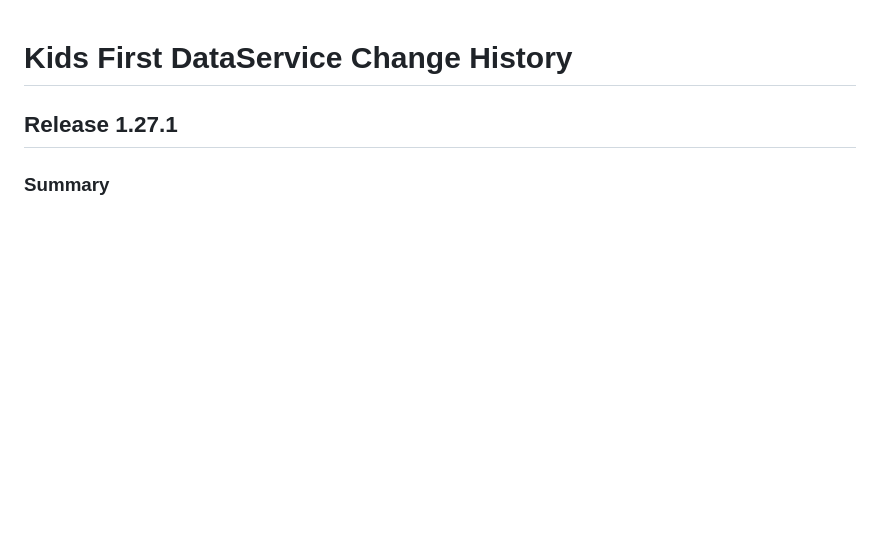
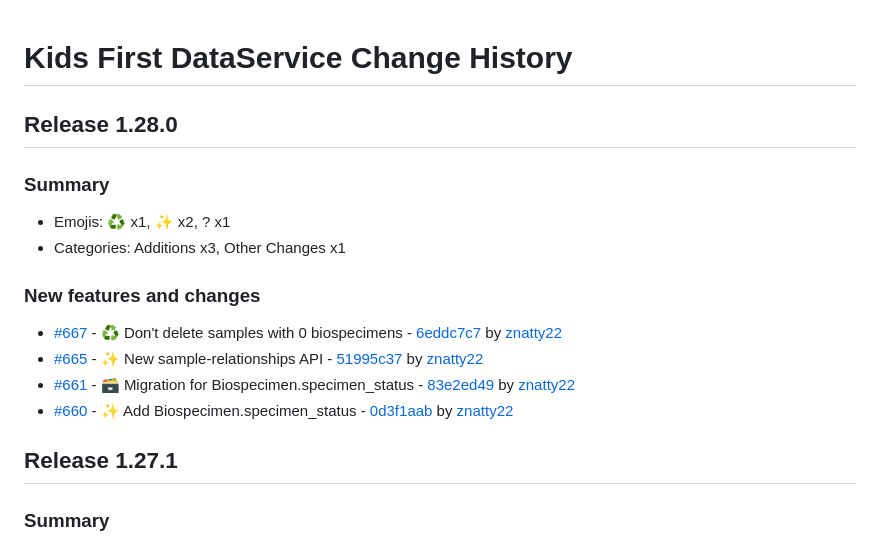
Before and after one commit to kids-first/kf-api-dataservice, a Markdown page: CHANGELOG.md, the part around the change. Rendered like a GitHub page; blank space fills up the shorter version.

Commit message:
:label: Release 1.28.0
## Release 1.28.0

### Summary

- Emojis: ♻️ x1, ✨ x2, ? x1
- Categories: Additions x3, Other Changes x1

### New features and changes

- [#667](https://github.com/kids-first/kf-api-dataservice/pull/667) - ♻️ Don't delete samples with 0 biospecimens - [6eddc7c7](https://github.com/kids-first/kf-api-dataservice/commit/6eddc7c70abba628383805ec2be5c2571da35f89) by [znatty22](https://github.com/znatty22)
- [#665](https://github.com/kids-first/kf-api-dataservice/pull/665) - ✨ New sample-relationships API - [51995c37](https://github.com/kids-first/kf-api-dataservice/commit/51995c37a83eb8cba07f6241cdb5b762218b11bd) by [znatty22](https://github.com/znatty22)
- [#661](https://github.com/kids-first/kf-api-dataservice/pull/661) -  :card_file_box: Migration for Biospecimen.specimen_status - [83e2ed49](https://github.com/kids-first/kf-api-dataservice/commit/83e2ed499a75de8348f72d4614b4ab446198a89d) by [znatty22](https://github.com/znatty22)
- [#660](https://github.com/kids-first/kf-api-dataservice/pull/660) - ✨ Add Biospecimen.specimen_status - [0d3f1aab](https://github.com/kids-first/kf-api-dataservice/commit/0d3f1aab4445a23c54fb4b2b5f0da2e57418fe7b) by [znatty22](https://github.com/znatty22)

```diff
--- a/CHANGELOG.md
+++ b/CHANGELOG.md
@@ -1,4 +1,19 @@
 # Kids First DataService Change History
+
+## Release 1.28.0
+
+### Summary
+
+- Emojis: ♻️ x1, ✨ x2, ? x1
+- Categories: Additions x3, Other Changes x1
+
+### New features and changes
+
+- [#667](https://github.com/kids-first/kf-api-dataservice/pull/667) - ♻️ Don't delete samples with 0 biospecimens - [6eddc7c7](https://github.com/kids-first/kf-api-dataservice/commit/6eddc7c70abba628383805ec2be5c2571da35f89) by [znatty22](https://github.com/znatty22)
+- [#665](https://github.com/kids-first/kf-api-dataservice/pull/665) - ✨ New sample-relationships API - [51995c37](https://github.com/kids-first/kf-api-dataservice/commit/51995c37a83eb8cba07f6241cdb5b762218b11bd) by [znatty22](https://github.com/znatty22)
+- [#661](https://github.com/kids-first/kf-api-dataservice/pull/661) -  :card_file_box: Migration for Biospecimen.specimen_status - [83e2ed49](https://github.com/kids-first/kf-api-dataservice/commit/83e2ed499a75de8348f72d4614b4ab446198a89d) by [znatty22](https://github.com/znatty22)
+- [#660](https://github.com/kids-first/kf-api-dataservice/pull/660) - ✨ Add Biospecimen.specimen_status - [0d3f1aab](https://github.com/kids-first/kf-api-dataservice/commit/0d3f1aab4445a23c54fb4b2b5f0da2e57418fe7b) by [znatty22](https://github.com/znatty22)
+
 
 ## Release 1.27.1
 
```
